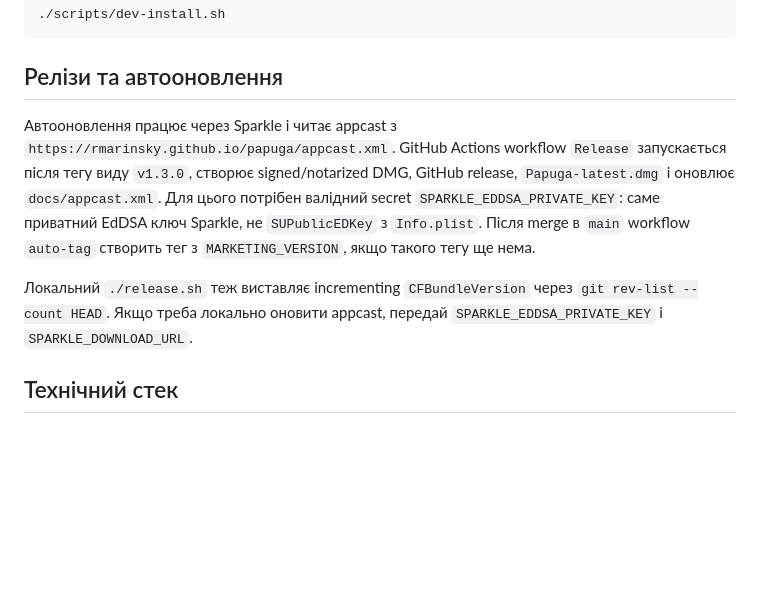
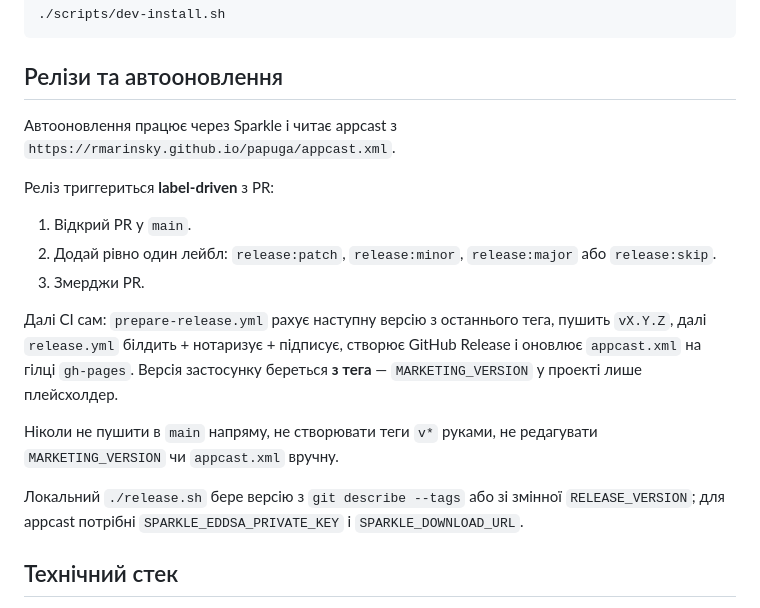
Before and after one commit to rmarinsky/papuga, a Markdown page: README.md, the part around the change. GitHub-like rendering; blank space fills up the shorter version.

Commit message:
docs(readme): replace stale auto-tag release flow with label-driven instructions (#8)
The README still described the pre-pipeline flow (auto-tag from
MARKETING_VERSION, manual tag-on-merge). It now mirrors CLAUDE.md:
PR + release:* label + merge, version from tag, appcast on gh-pages.

Co-authored-by: Claude Opus 4.7 <noreply@anthropic.com>

````diff
--- a/README.md
+++ b/README.md
@@ -54,12 +54,20 @@ xcodebuild -project papuga.xcodeproj -scheme papuga -configuration Debug build
 ```
 
 ## Релізи та автооновлення
+
 Автооновлення працює через Sparkle і читає appcast з `https://rmarinsky.github.io/papuga/appcast.xml`.
-GitHub Actions workflow `Release` запускається після тегу виду `v1.3.0`, створює signed/notarized DMG, GitHub release, `Papuga-latest.dmg` і оновлює `docs/appcast.xml`.
-Для цього потрібен валідний secret `SPARKLE_EDDSA_PRIVATE_KEY`: саме приватний EdDSA ключ Sparkle, не `SUPublicEDKey` з `Info.plist`.
-Після merge в `main` workflow `auto-tag` створить тег з `MARKETING_VERSION`, якщо такого тегу ще нема.
 
-Локальний `./release.sh` теж виставляє incrementing `CFBundleVersion` через `git rev-list --count HEAD`. Якщо треба локально оновити appcast, передай `SPARKLE_EDDSA_PRIVATE_KEY` і `SPARKLE_DOWNLOAD_URL`.
+Реліз триггериться **label-driven** з PR:
+
+1. Відкрий PR у `main`.
+2. Додай рівно один лейбл: `release:patch`, `release:minor`, `release:major` або `release:skip`.
+3. Змерджи PR.
+
+Далі CI сам: `prepare-release.yml` рахує наступну версію з останнього тега, пушить `vX.Y.Z`, далі `release.yml` білдить + нотаризує + підписує, створює GitHub Release і оновлює `appcast.xml` на гілці `gh-pages`. Версія застосунку береться **з тега** — `MARKETING_VERSION` у проекті лише плейсхолдер.
+
+Ніколи не пушити в `main` напряму, не створювати теги `v*` руками, не редагувати `MARKETING_VERSION` чи `appcast.xml` вручну.
+
+Локальний `./release.sh` бере версію з `git describe --tags` або зі змінної `RELEASE_VERSION`; для appcast потрібні `SPARKLE_EDDSA_PRIVATE_KEY` і `SPARKLE_DOWNLOAD_URL`.
 
 ## Технічний стек
 - Swift + SwiftUI
````
